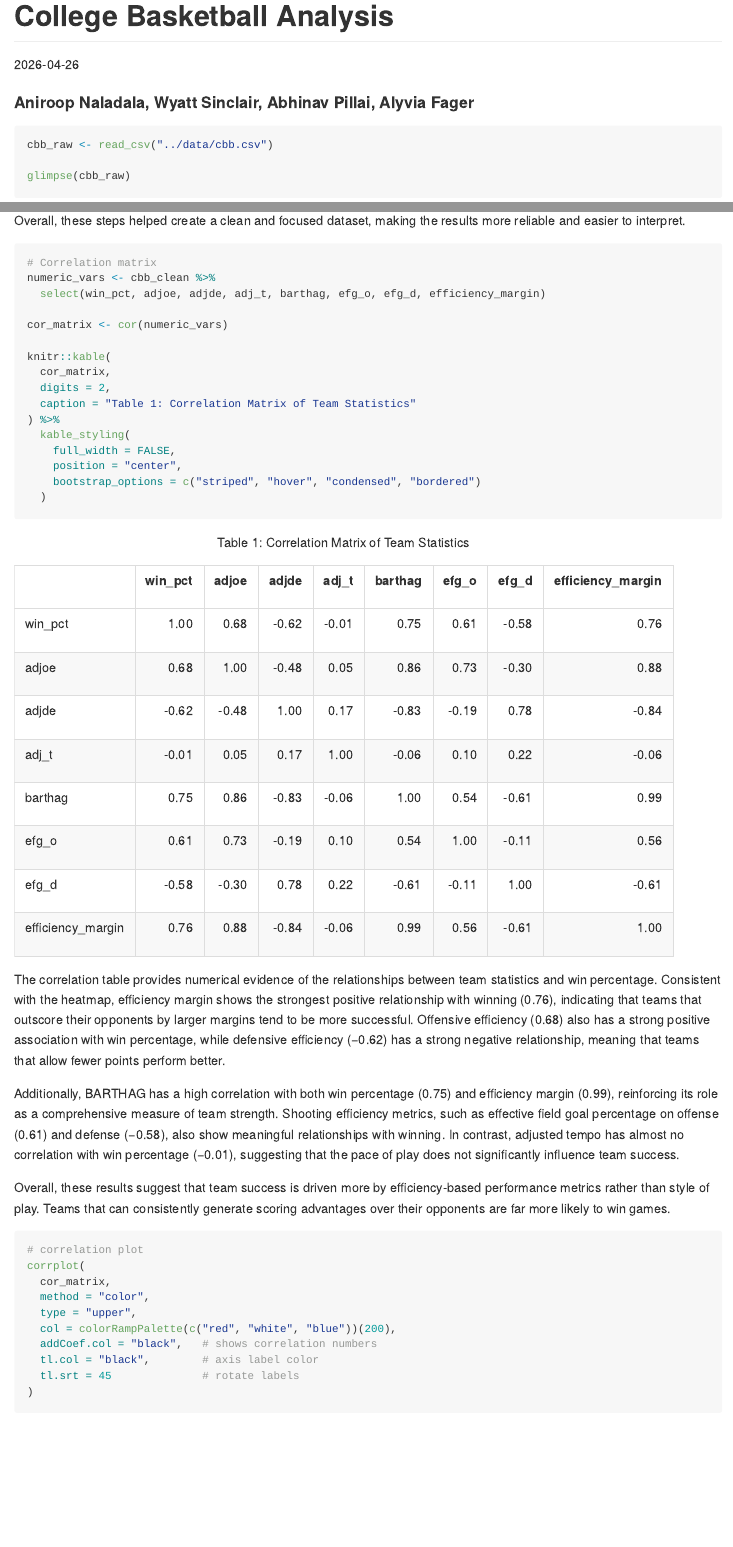
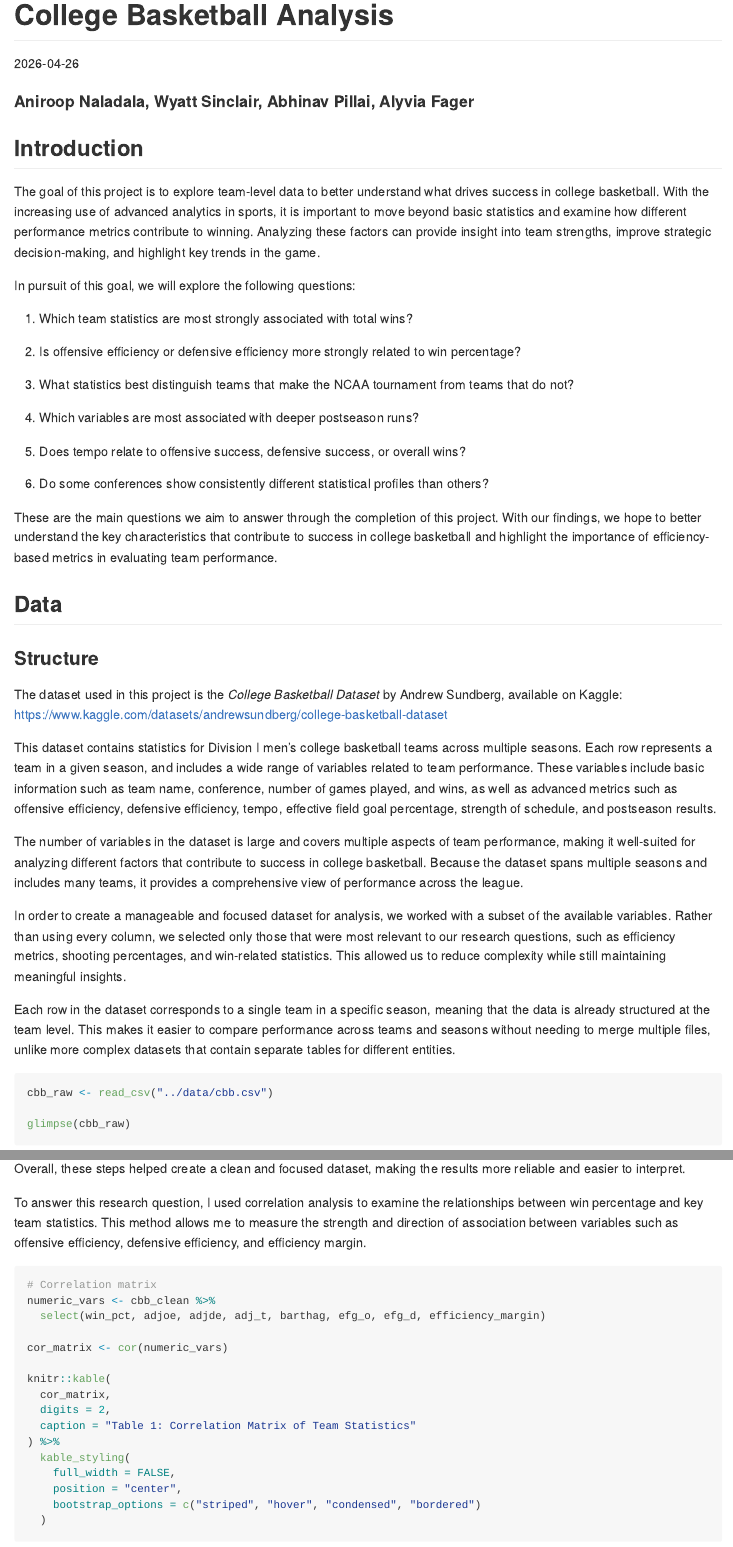
Before and after one commit to aniroopn/college-basketball-analysis, an R Markdown document (analysis/final_project_analysis.Rmd): the page in a window 1100 px wide, from its top, and a second part further down, joined at a grey line. The pictures show the output file analysis/final_project_analysis.md that the author committed with the source, drawn offline in the style of GitHub; long lines of code are wrapped.

Commit message:
added introduction and data section

````diff
--- a/analysis/final_project_analysis.Rmd
+++ b/analysis/final_project_analysis.Rmd
@@ -7,6 +7,40 @@ date: "2026-04-26"
 ---
 
 #### Aniroop Naladala, Wyatt Sinclair, Abhinav Pillai, Alyvia Fager
+
+## Introduction
+
+The goal of this project is to explore team-level data to better understand what drives success in college basketball. With the increasing use of advanced analytics in sports, it is important to move beyond basic statistics and examine how different performance metrics contribute to winning. Analyzing these factors can provide insight into team strengths, improve strategic decision-making, and highlight key trends in the game.
+
+In pursuit of this goal, we will explore the following questions:
+
+1.   Which team statistics are most strongly associated with total wins?
+
+2.   Is offensive efficiency or defensive efficiency more strongly related to win percentage?
+
+3.   What statistics best distinguish teams that make the NCAA tournament from teams that do not?
+
+4.   Which variables are most associated with deeper postseason runs?
+
+5.   Does tempo relate to offensive success, defensive success, or overall wins?
+
+6.   Do some conferences show consistently different statistical profiles than others?
+
+These are the main questions we aim to answer through the completion of this project. With our findings, we hope to better understand the key characteristics that contribute to success in college basketball and highlight the importance of efficiency-based metrics in evaluating team performance.
+
+## Data
+
+### Structure
+
+The dataset used in this project is the *College Basketball Dataset* by Andrew Sundberg, available on Kaggle: <https://www.kaggle.com/datasets/andrewsundberg/college-basketball-dataset>
+
+This dataset contains statistics for Division I men’s college basketball teams across multiple seasons. Each row represents a team in a given season, and includes a wide range of variables related to team performance. These variables include basic information such as team name, conference, number of games played, and wins, as well as advanced metrics such as offensive efficiency, defensive efficiency, tempo, effective field goal percentage, strength of schedule, and postseason results.
+
+The number of variables in the dataset is large and covers multiple aspects of team performance, making it well-suited for analyzing different factors that contribute to success in college basketball. Because the dataset spans multiple seasons and includes many teams, it provides a comprehensive view of performance across the league.
+
+In order to create a manageable and focused dataset for analysis, we worked with a subset of the available variables. Rather than using every column, we selected only those that were most relevant to our research questions, such as efficiency metrics, shooting percentages, and win-related statistics. This allowed us to reduce complexity while still maintaining meaningful insights.
+
+Each row in the dataset corresponds to a single team in a specific season, meaning that the data is already structured at the team level. This makes it easier to compare performance across teams and seasons without needing to merge multiple files, unlike more complex datasets that contain separate tables for different entities.
 
 ```{r setup, include=FALSE}
 knitr::opts_chunk$set(echo = TRUE,  warning = FALSE,  message = FALSE, fig.width = 11, fig.height = 7.5)
@@ -45,6 +81,8 @@ To prepare the data for analysis, I first cleaned and simplified the dataset. I
 Next, I selected only the variables relevant to my analysis, focusing on performance metrics such as offensive efficiency, defensive efficiency, shooting efficiency, tempo, and overall team strength. Finally, I removed any missing values using `drop_na()` to ensure that the analysis was based on complete and consistent data.
 
 Overall, these steps helped create a clean and focused dataset, making the results more reliable and easier to interpret.
+
+To answer this research question, I used correlation analysis to examine the relationships between win percentage and key team statistics. This method allows me to measure the strength and direction of association between variables such as offensive efficiency, defensive efficiency, and efficiency margin.
 
 ```{r}
 # Correlation matrix
````
Also changed, not shown: analysis/final_project_analysis.md, analysis/final_project_analysis.Rmd (4 more changed lines).
